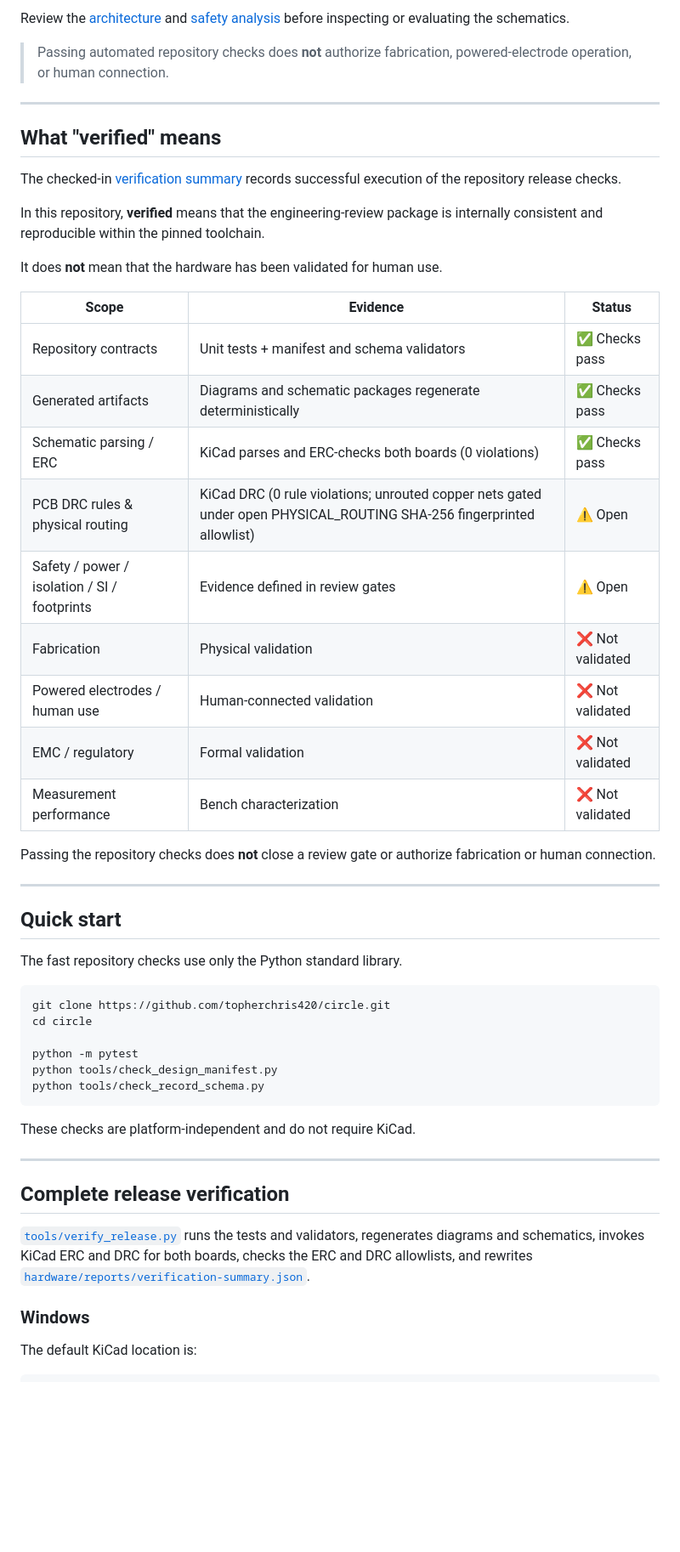
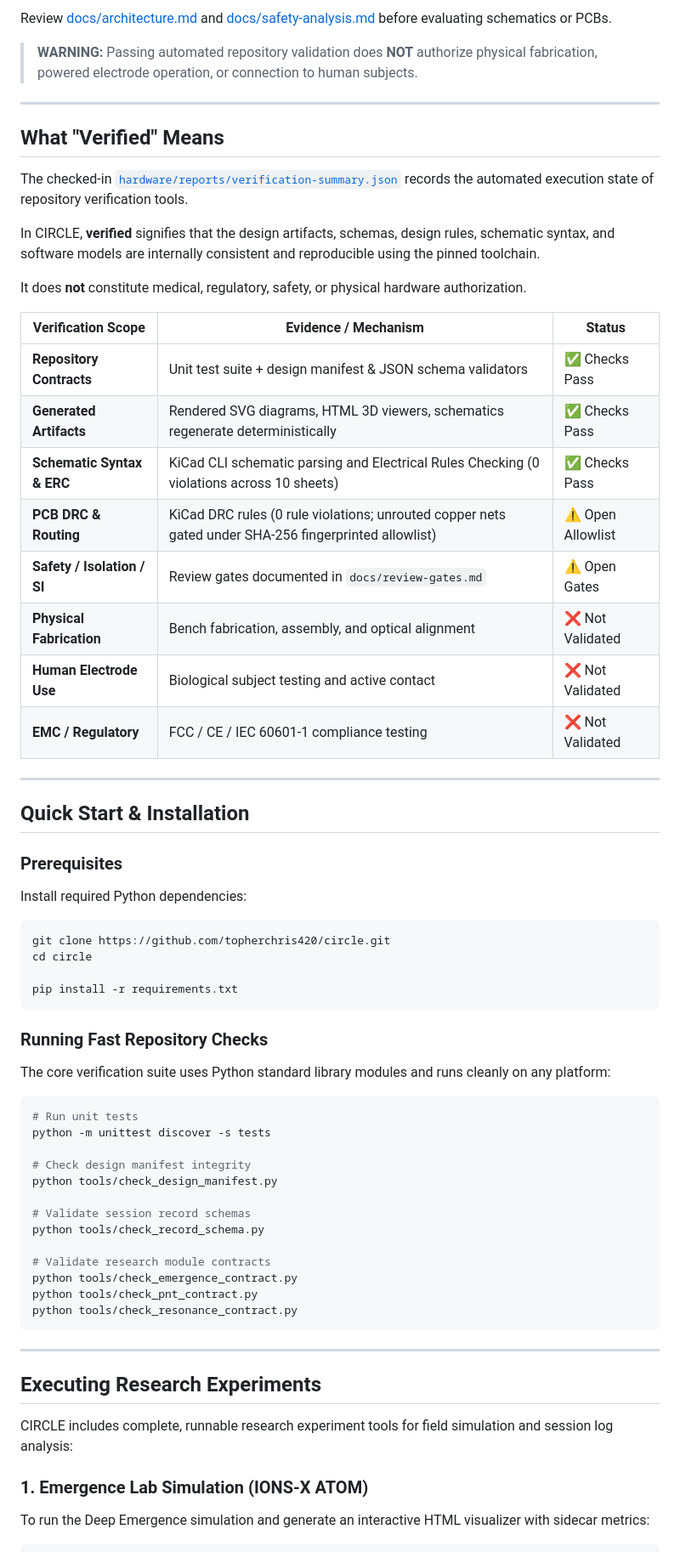
Before and after one commit to topherchris420/circle, a Markdown page: README.md, the part around one of its changes. Shown at 85% size. Rendered like a GitHub page; blank space fills up the shorter version.

````diff
--- a/README.md
+++ b/README.md
@@ -222,56 +225,71 @@ USB, debug, and external-expansion attachment are designed to force the hardware
 
-Review the [architecture](docs/architecture.md) and [safety analysis](docs/safety-analysis.md) before inspecting or evaluating the schematics.
+Review [docs/architecture.md](docs/architecture.md) and [docs/safety-analysis.md](docs/safety-analysis.md) before evaluating schematics or PCBs.
 
-> Passing automated repository checks does **not** authorize fabrication, powered-electrode operation, or human connection.
+> **WARNING:** Passing automated repository validation does **NOT** authorize physical fabrication, powered electrode operation, or connection to human subjects.
 
 ---
 
-## What "verified" means
+## What "Verified" Means
 
-The checked-in [verification summary](hardware/reports/verification-summary.json) records successful execution of the repository release checks.
+The checked-in [`hardware/reports/verification-summary.json`](hardware/reports/verification-summary.json) records the automated execution state of repository verification tools.
 
-In this repository, **verified** means that the engineering-review package is internally consistent and reproducible within the pinned toolchain.
+In CIRCLE, **verified** signifies that the design artifacts, schemas, design rules, schematic syntax, and software models are internally consistent and reproducible using the pinned toolchain.
 
-It does **not** mean that the hardware has been validated for human use.
+It does **not** constitute medical, regulatory, safety, or physical hardware authorization.
 
-| Scope | Evidence | Status |
+| Verification Scope | Evidence / Mechanism | Status |
 | --- | --- | --- |
-| Repository contracts | Unit tests + manifest and schema validators | ✅ Checks pass |
-| Generated artifacts | Diagrams and schematic packages regenerate deterministically | ✅ Checks pass |
-| Schematic parsing / ERC | KiCad parses and ERC-checks both boards (0 violations) | ✅ Checks pass |
-| PCB DRC rules & physical routing | KiCad DRC (0 rule violations; unrouted copper nets gated under open PHYSICAL_ROUTING SHA-256 fingerprinted allowlist) | ⚠️ Open |
-| Safety / power / isolation / SI / footprints | Evidence defined in review gates | ⚠️ Open |
-| Fabrication | Physical validation | ❌ Not validated |
-| Powered electrodes / human use | Human-connected validation | ❌ Not validated |
-| EMC / regulatory | Formal validation | ❌ Not validated |
-| Measurement performance | Bench characterization | ❌ Not validated |
-
-Passing the repository checks does **not** close a review gate or authorize fabrication or human connection.
+| **Repository Contracts** | Unit test suite + design manifest & JSON schema validators | ✅ Checks Pass |
+| **Generated Artifacts** | Rendered SVG diagrams, HTML 3D viewers, schematics regenerate deterministically | ✅ Checks Pass |
+| **Schematic Syntax & ERC** | KiCad CLI schematic parsing and Electrical Rules Checking (0 violations across 10 sheets) | ✅ Checks Pass |
+| **PCB DRC & Routing** | KiCad DRC rules (0 rule violations; unrouted copper nets gated under SHA-256 fingerprinted allowlist) | ⚠️ Open Allowlist |
+| **Safety / Isolation / SI** | Review gates documented in `docs/review-gates.md` | ⚠️ Open Gates |
+| **Physical Fabrication** | Bench fabrication, assembly, and optical alignment | ❌ Not Validated |
+| **Human Electrode Use** | Biological subject testing and active contact | ❌ Not Validated |
+| **EMC / Regulatory** | FCC / CE / IEC 60601-1 compliance testing | ❌ Not Validated |
 
 ---
 
-## Quick start
+## Quick Start & Installation
 
-The fast repository checks use only the Python standard library.
+### Prerequisites
+
+Install required Python dependencies:
 
 ```bash
 git clone https://github.com/topherchris420/circle.git
 cd circle
 
-python -m pytest
-python tools/check_design_manifest.py
-python tools/check_record_schema.py
+pip install -r requirements.txt
 ```
 
-These checks are platform-independent and do not require KiCad.
+### Running Fast Repository Checks
+
+The core verification suite uses Python standard library modules and runs cleanly on any platform:
+
+```bash
+# Run unit tests
+python -m unittest discover -s tests
+
+# Check design manifest integrity
+python tools/check_design_manifest.py
+
+# Validate session record schemas
+python tools/check_record_schema.py
+
+# Validate research module contracts
+python tools/check_emergence_contract.py
+python tools/check_pnt_contract.py
+python tools/check_resonance_contract.py
+```
 
 ---
 
-## Complete release verification
+## Executing Research Experiments
 
-[`tools/verify_release.py`](tools/verify_release.py) runs the tests and validators, regenerates diagrams and schematics, invokes KiCad ERC and DRC for both boards, checks the ERC and DRC allowlists, and rewrites [`hardware/reports/verification-summary.json`](hardware/reports/verification-summary.json).
+CIRCLE includes complete, runnable research experiment tools for field simulation and session log analysis:
 
-### Windows
+### 1. Emergence Lab Simulation (IONS-X ATOM)
 
-The default KiCad location is:
+To run the Deep Emergence simulation and generate an interactive HTML visualizer with sidecar metrics:
 
````
Also changed, not shown: other parts of README.md (+187 -233 lines).
